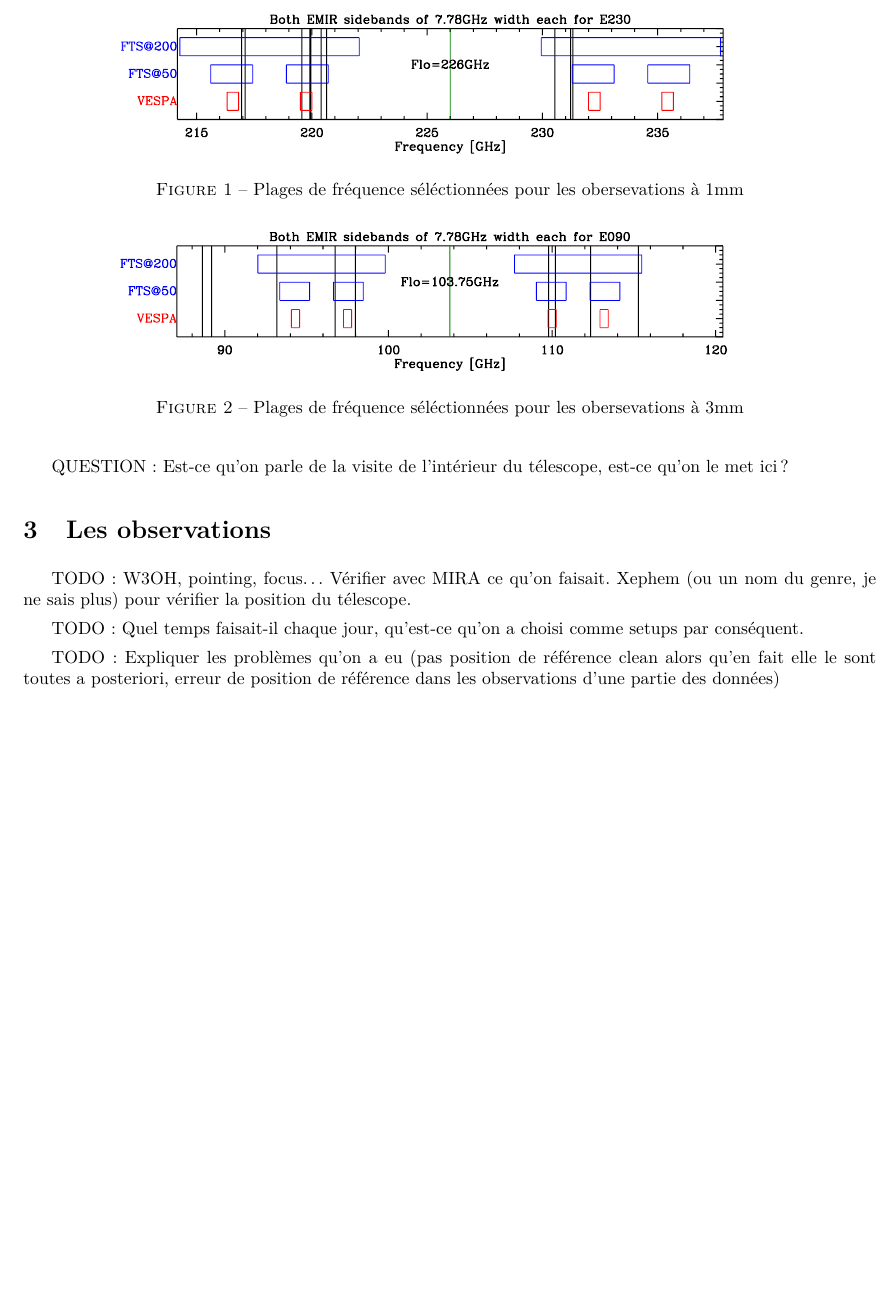
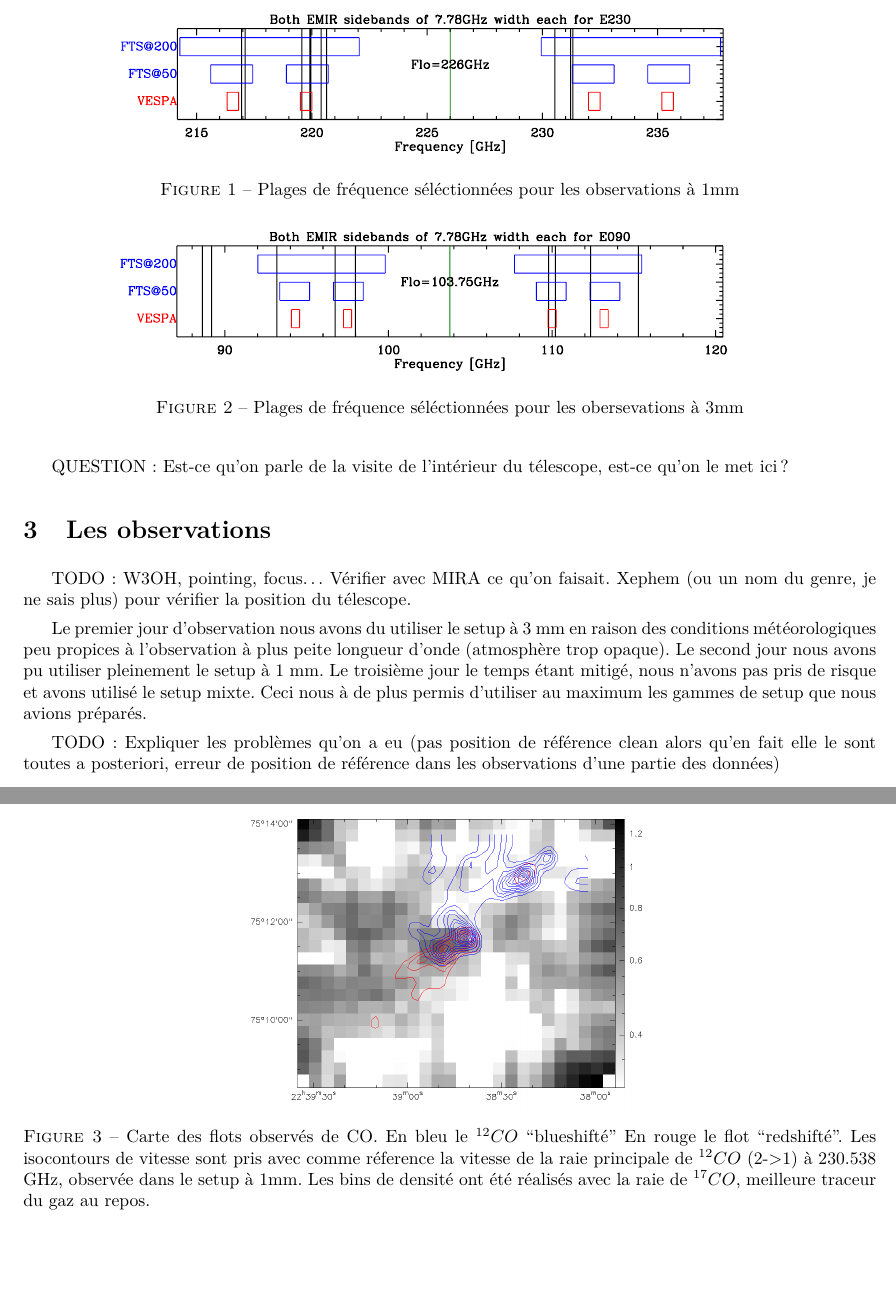
Before and after one commit to M2-AAIS/IRAM, a LaTeX document (rapport.tex): part of page 4 of 4 before the commit and two parts of pages 4 and 5 of 5 after it, the two joined at a grey line, cut so that both start at the same text, the shorter picture padded with empty space. Compiled offline with pdfLaTeX.

Commit message:
map+meteo

```diff
--- a/rapport.tex
+++ b/rapport.tex
@@ -232,7 +232,7 @@ TODO: Insérer les figures avec des commentaires sur les choix.
    \begin{figure}
    \centering
    \includegraphics[width=0.8\textwidth]{figures/specsetup-1mm.pdf}
-      \caption{Plages de fréquence séléctionnées pour les obersevations à 1mm
+      \caption{Plages de fréquence séléctionnées pour les observations à 1mm
               }
          \label{FigVibStab}
    \end{figure}
@@ -263,8 +263,14 @@ qu’on le met ici ?
 TODO: W3OH, pointing, focus… Vérifier avec MIRA ce qu’on faisait. Xephem (ou un
 nom du genre, je ne sais plus) pour vérifier la position du télescope.
 
-TODO: Quel temps faisait-il chaque jour, qu’est-ce qu’on a choisi comme setups
-par conséquent.
+%TODO: Quel temps faisait-il chaque jour, qu’est-ce qu’on a choisi comme setups
+%par conséquent.
+Le premier jour d'observation nous avons du utiliser le setup à 3 mm en raison des
+conditions météorologiques peu propices à l'observation à plus peite longueur d'onde
+(atmosphère trop opaque). Le second jour nous avons pu utiliser pleinement le setup à 1 mm.
+Le troisième jour le temps étant mitigé, nous n'avons pas pris de risque et avons utilisé
+le setup mixte. Ceci nous à de plus permis d'utiliser au maximum les gammes de setup que
+ nous avions préparés.
 
 TODO: Expliquer les problèmes qu’on a eu (pas position de référence clean alors
 qu’en fait elle le sont toutes a posteriori, erreur de position de référence
@@ -277,6 +283,13 @@ présence d’outflow. Parler de la raie tellurique.
 
 TODO: Ajouter les figures de Jan.
 
+\begin{figure}[h!]
+\centering
+\includegraphics[height=6cm]{figures/mapC17O.png}
+\caption{Carte des flots observés de CO. En bleu le $^{12}CO$ ``blueshifté'' En rouge le flot ``redshifté''. Les isocontours de vitesse sont pris avec comme réference la vitesse de la raie principale de $^{12}CO$ (2->1) à 230.538 GHz, observée dans le setup à 1mm. Les bins de densité ont été réalisés avec la raie de $^{17}CO$, meilleure traceur du gaz au repos.}
+\label{mapC17O}
+\end{figure}
+
 \section*{Conclusion}
 \addcontentsline{toc}{section}{Conclusion}
 
```
